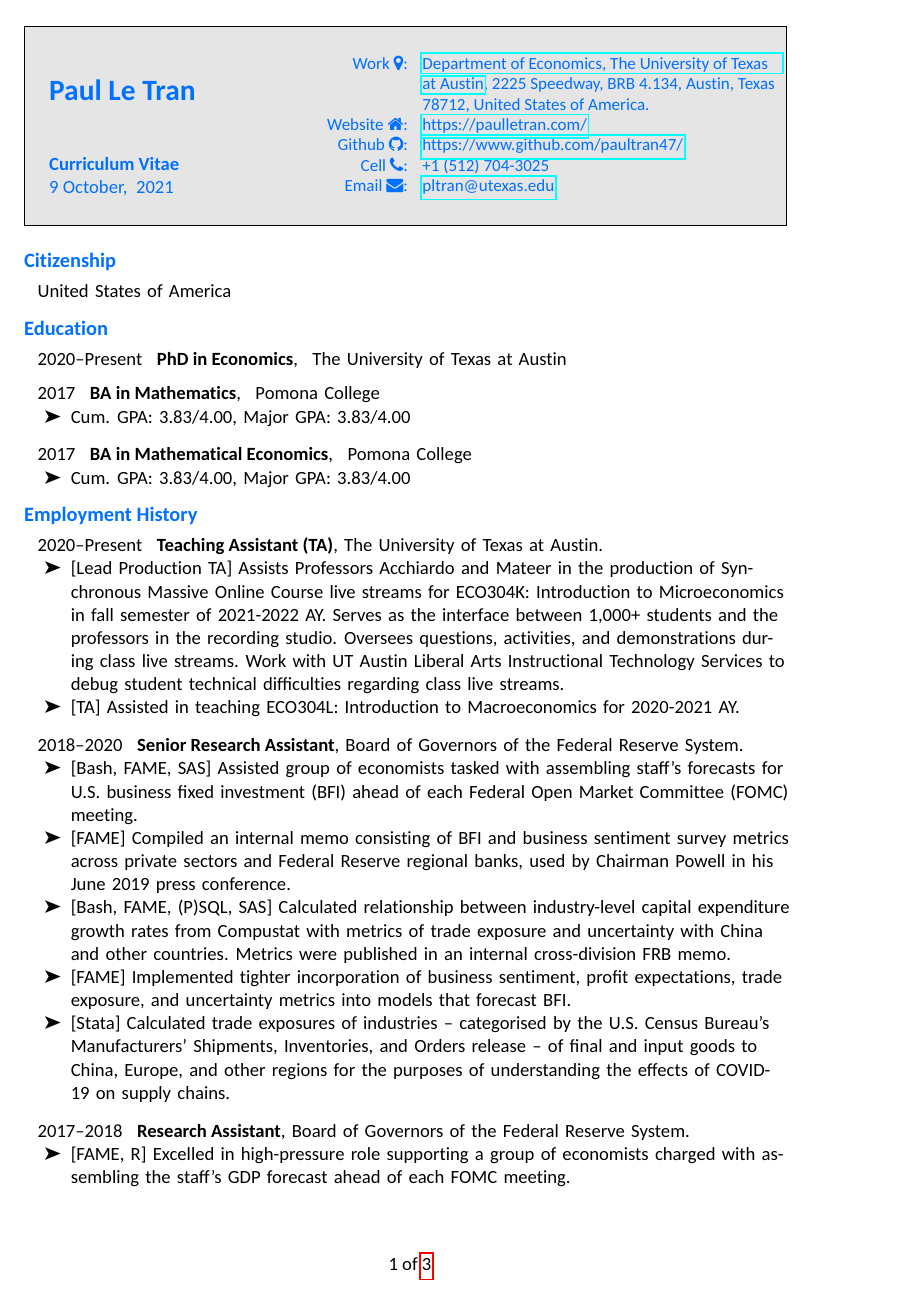
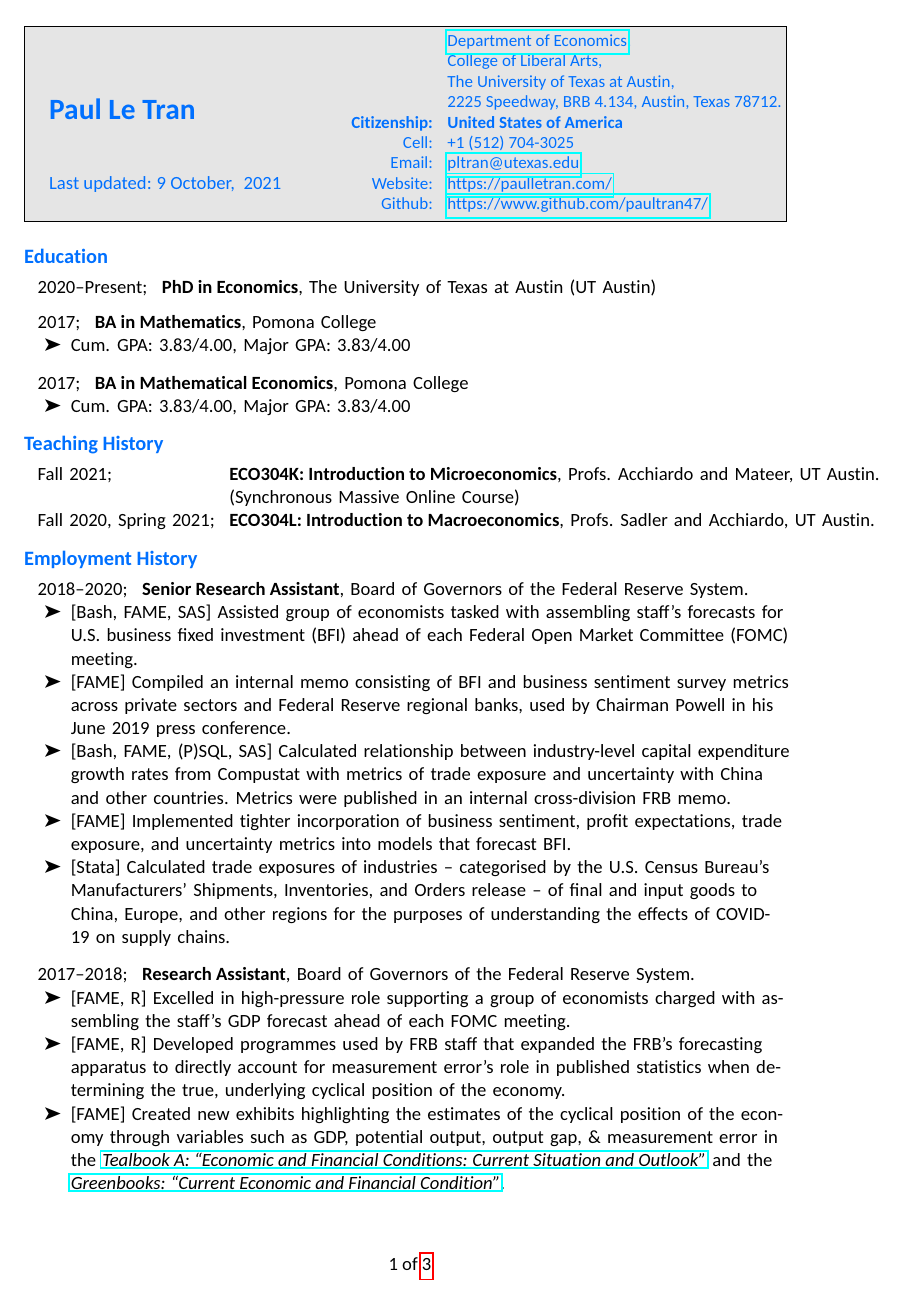
Before and after one commit to PaulTran47/latex-cv-with-biblatex, a LaTeX CV (cv.tex): page 1 of 3. The pictures show the PDF file tran_paul_le_cv_09oct21.pdf that the author committed with the source.

Commit message:
Reformatted CV
Moved citizenship (bolded) into the header box. Included teaching section.

```diff
--- a/cv.tex
+++ b/cv.tex
@@ -22,6 +22,3 @@
 %% Space before section headings
 \titlespacing{\section}{0pt}{2ex}{1ex}
 \name{Paul Le Tran}
-\info{Work \faicon{map-marker}: & \href{https://liberalarts.utexas.edu/economics/phd/Ph.D-Program.php}{Department of Economics, The University of Texas at Austin}, 2225 Speedway, BRB 4.134, Austin, Texas 78712, United States of America.\\
-Website \faicon{home}: & \href{https://paulletran.com/}{https://paulletran.com/}\\
-Github \faicon{github}: & \href{https://github.com/PaulTran47}{https://www.github.com/paultran47/}\\
@@ -30,3 +26,12 @@ Email \faicon{envelope}: & \href{mailto:pltran@utexas.edu}{pltran@utexas.edu}}
+  & College of Liberal Arts,\\
+  & The University of Texas at Austin,\\
+  & 2225 Speedway, BRB 4.134, Austin, Texas 78712.\\
+  \textbf{Citizenship:} & \textbf{United States of America}\\
+  Cell: & +1 (512) 704-3025\\
+  Email: & \href{mailto:pltran@utexas.edu}{pltran@utexas.edu}\\
+  Website: & \href{https://paulletran.com/}{https://paulletran.com/}\\
+  Github: & \href{https://github.com/PaulTran47}{https://www.github.com/paultran47/}
+}
 %=================================================
 
 %=================================================
@@ -56,44 +61,37 @@ Email \faicon{envelope}: & \href{mailto:pltran@utexas.edu}{pltran@utexas.edu}}
   \maketitle
   \thispagestyle{firststyle}
 
-  \section{Citizenship}
-  ~\begin{tabular}{l}
-    United States of America\\
-  \end{tabular}
-
   \section{Education}
-  ~\begin{tabular}{lll}
-    2020--Present & \textbf{PhD in Economics}, & The University of Texas at Austin\\
+  ~\begin{tabular}{ll}
+    2020--Present; & \textbf{PhD in Economics}, The University of Texas at Austin (UT Austin)\\
     \vspace*{-0.50em}
   \end{tabular}
 
-  ~\begin{tabular}{lll}
-    2017 & \textbf{BA in Mathematics}, & Pomona College\\
+  ~\begin{tabular}{ll}
+    2017; & \textbf{BA in Mathematics}, Pomona College\\
   \end{tabular}
   \begin{compactitem}\parskip = 0cm
     \item Cum. GPA: 3.83/4.00, Major GPA: 3.83/4.00\\
   \end{compactitem}
   \vspace*{1em}
 
-  ~\begin{tabular}{lll}
-    2017 & \textbf{BA in Mathematical Economics}, & Pomona College\\
+  ~\begin{tabular}{ll}
+    2017; & \textbf{BA in Mathematical Economics}, Pomona College\\
   \end{tabular}
   \begin{compactitem}\parskip = 0cm
     \item Cum. GPA: 3.83/4.00, Major GPA: 3.83/4.00\\
   \end{compactitem}
 
+  \section{Teaching History}
+  ~\begin{tabular}{ll}
+    Fall 2021; & \textbf{ECO304K: Introduction to Microeconomics}, Profs. Acchiardo and Mateer, UT Austin.\\
+    & (Synchronous Massive Online Course)\\
+    Fall 2020, Spring 2021; & \textbf{ECO304L: Introduction to Macroeconomics}, Profs. Sadler and Acchiardo, UT Austin.\\
+  \end{tabular}
+
   \section{Employment History}
   ~\begin{tabular}{ll}
-    2020--Present & \textbf{Teaching Assistant (TA)}, The University of Texas at Austin.
-  \end{tabular}
-  \begin{compactitem}\parskip = 0cm
-    \item {[Lead Production TA]} Assists Professors Acchiardo and Mateer in the production of Synchronous Massive Online Course live streams for ECO304K: Introduction to Microeconomics in fall semester of 2021-2022 AY. Serves as the interface between 1,000+ students and the professors in the recording studio. Oversees questions, activities, and demonstrations during class live streams. Work with UT Austin Liberal Arts Instructional Technology Services to debug student technical difficulties regarding class live streams.
-    \item {[TA]} Assisted in teaching ECO304L: Introduction to Macroeconomics for 2020-2021 AY.
-  \end{compactitem}
-  \vspace*{1em}
-
-  ~\begin{tabular}{ll}
-    2018--2020 & \textbf{Senior Research Assistant}, Board of Governors of the Federal Reserve System.
+    2018--2020; & \textbf{Senior Research Assistant}, Board of Governors of the Federal Reserve System.
   \end{tabular}
   \begin{compactitem}\parskip = 0cm
     \item {[Bash, FAME, SAS]} Assisted group of economists tasked with assembling staff's forecasts for U.S. business fixed investment (BFI) ahead of each Federal Open Market Committee (FOMC) meeting.
```
Also changed, not shown: cv.sty (+11 -7 lines), tran_paul_le_cv_09oct21.pdf, cv.tex (19 more changed lines).
